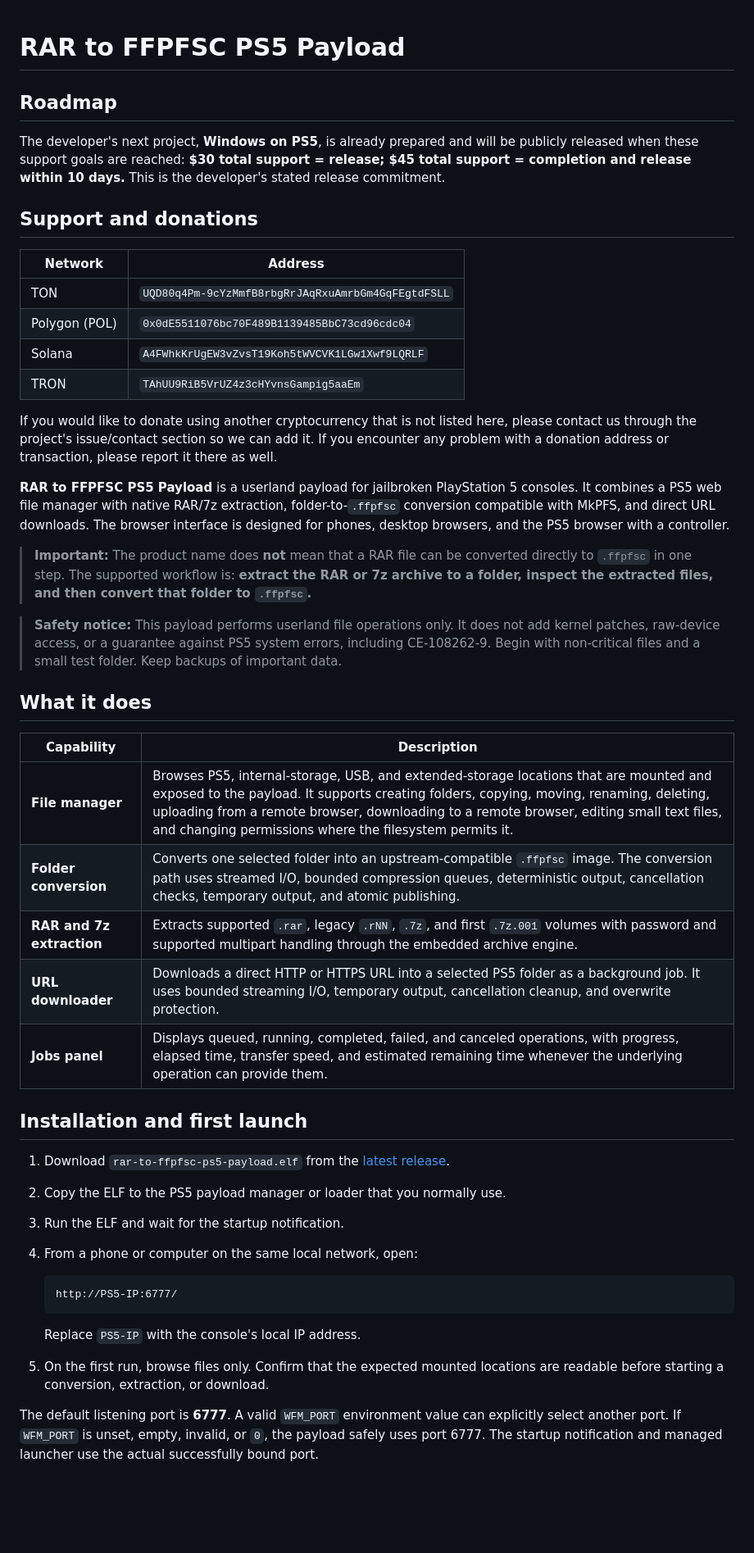
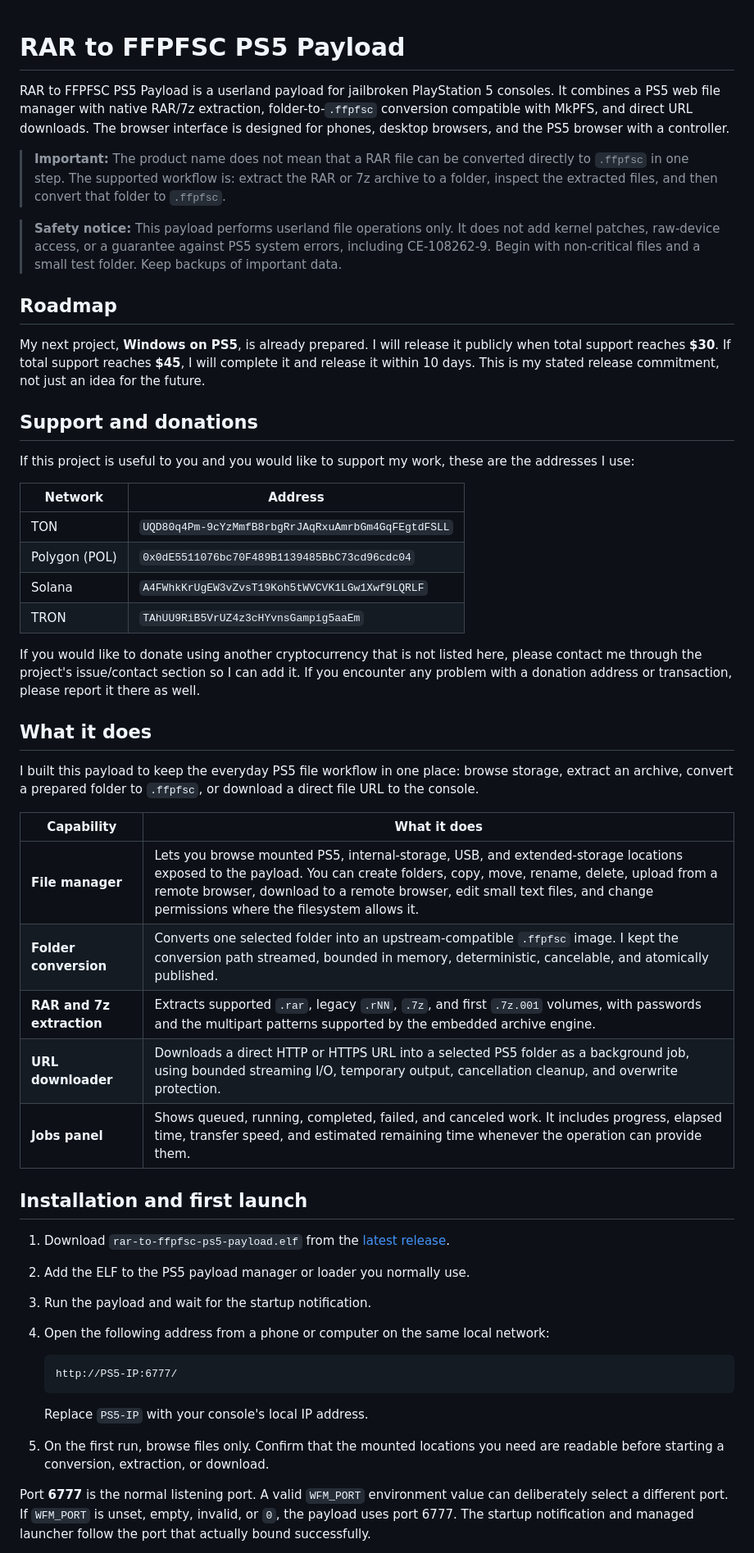
Before and after one commit to rynmrde/ps5-rar-to-ffpfsc-payload, a Markdown page: README.md, the part around one of its changes. Shown at 82% size. Rendered like a GitHub page; blank space fills up the shorter version.

````diff
--- a/README.md
+++ b/README.md
@@ -1,10 +1,18 @@
 # RAR to FFPFSC PS5 Payload
+
+RAR to FFPFSC PS5 Payload is a userland payload for jailbroken PlayStation 5 consoles. It combines a PS5 web file manager with native RAR/7z extraction, folder-to-`.ffpfsc` conversion compatible with MkPFS, and direct URL downloads. The browser interface is designed for phones, desktop browsers, and the PS5 browser with a controller.
+
+> **Important:** The product name does not mean that a RAR file can be converted directly to `.ffpfsc` in one step. The supported workflow is: extract the RAR or 7z archive to a folder, inspect the extracted files, and then convert that folder to `.ffpfsc`.
+
+> **Safety notice:** This payload performs userland file operations only. It does not add kernel patches, raw-device access, or a guarantee against PS5 system errors, including CE-108262-9. Begin with non-critical files and a small test folder. Keep backups of important data.
 
 ## Roadmap
 
-The developer's next project, **Windows on PS5**, is already prepared and will be publicly released when these support goals are reached: **$30 total support = release; $45 total support = completion and release within 10 days.** This is the developer's stated release commitment.
+My next project, **Windows on PS5**, is already prepared. I will release it publicly when total support reaches **$30**. If total support reaches **$45**, I will complete it and release it within 10 days. This is my stated release commitment, not just an idea for the future.
 
 ## Support and donations
+
+If this project is useful to you and you would like to support my work, these are the addresses I use:
 
 | Network | Address |
 | --- | --- |
@@ -13,38 +21,34 @@ The developer's next project, **Windows on PS5**, is already prepared and will b
 | Solana | `A4FWhkKrUgEW3vZvsT19Koh5tWVCVK1LGw1Xwf9LQRLF` |
 | TRON | `TAhUU9RiB5VrUZ4z3cHYvnsGampig5aaEm` |
 
-If you would like to donate using another cryptocurrency that is not listed here, please contact us through the project's issue/contact section so we can add it. If you encounter any problem with a donation address or transaction, please report it there as well.
-
-**RAR to FFPFSC PS5 Payload** is a userland payload for jailbroken PlayStation 5 consoles. It combines a PS5 web file manager with native RAR/7z extraction, folder-to-`.ffpfsc` conversion compatible with MkPFS, and direct URL downloads. The browser interface is designed for phones, desktop browsers, and the PS5 browser with a controller.
-
-> **Important:** The product name does **not** mean that a RAR file can be converted directly to `.ffpfsc` in one step. The supported workflow is: **extract the RAR or 7z archive to a folder, inspect the extracted files, and then convert that folder to `.ffpfsc`.**
-
-> **Safety notice:** This payload performs userland file operations only. It does not add kernel patches, raw-device access, or a guarantee against PS5 system errors, including CE-108262-9. Begin with non-critical files and a small test folder. Keep backups of important data.
+If you would like to donate using another cryptocurrency that is not listed here, please contact me through the project's issue/contact section so I can add it. If you encounter any problem with a donation address or transaction, please report it there as well.
 
 ## What it does
 
-| Capability | Description |
+I built this payload to keep the everyday PS5 file workflow in one place: browse storage, extract an archive, convert a prepared folder to `.ffpfsc`, or download a direct file URL to the console.
+
+| Capability | What it does |
 | --- | --- |
-| **File manager** | Browses PS5, internal-storage, USB, and extended-storage locations that are mounted and exposed to the payload. It supports creating folders, copying, moving, renaming, deleting, uploading from a remote browser, downloading to a remote browser, editing small text files, and changing permissions where the filesystem permits it. |
-| **Folder conversion** | Converts one selected folder into an upstream-compatible `.ffpfsc` image. The conversion path uses streamed I/O, bounded compression queues, deterministic output, cancellation checks, temporary output, and atomic publishing. |
-| **RAR and 7z extraction** | Extracts supported `.rar`, legacy `.rNN`, `.7z`, and first `.7z.001` volumes with password and supported multipart handling through the embedded archive engine. |
-| **URL downloader** | Downloads a direct HTTP or HTTPS URL into a selected PS5 folder as a background job. It uses bounded streaming I/O, temporary output, cancellation cleanup, and overwrite protection. |
-| **Jobs panel** | Displays queued, running, completed, failed, and canceled operations, with progress, elapsed time, transfer speed, and estimated remaining time whenever the underlying operation can provide them. |
+| **File manager** | Lets you browse mounted PS5, internal-storage, USB, and extended-storage locations exposed to the payload. You can create folders, copy, move, rename, delete, upload from a remote browser, download to a remote browser, edit small text files, and change permissions where the filesystem allows it. |
+| **Folder conversion** | Converts one selected folder into an upstream-compatible `.ffpfsc` image. I kept the conversion path streamed, bounded in memory, deterministic, cancelable, and atomically published. |
+| **RAR and 7z extraction** | Extracts supported `.rar`, legacy `.rNN`, `.7z`, and first `.7z.001` volumes, with passwords and the multipart patterns supported by the embedded archive engine. |
+| **URL downloader** | Downloads a direct HTTP or HTTPS URL into a selected PS5 folder as a background job, using bounded streaming I/O, temporary output, cancellation cleanup, and overwrite protection. |
+| **Jobs panel** | Shows queued, running, completed, failed, and canceled work. It includes progress, elapsed time, transfer speed, and estimated remaining time whenever the operation can provide them. |
 
 ## Installation and first launch
 
 1. Download `rar-to-ffpfsc-ps5-payload.elf` from the [latest release][7].
-2. Copy the ELF to the PS5 payload manager or loader that you normally use.
-3. Run the ELF and wait for the startup notification.
-4. From a phone or computer on the same local network, open:
+2. Add the ELF to the PS5 payload manager or loader you normally use.
+3. Run the payload and wait for the startup notification.
+4. Open the following address from a phone or computer on the same local network:
 
    ```text
    http://PS5-IP:6777/
    ```
 
-   Replace `PS5-IP` with the console's local IP address.
+   Replace `PS5-IP` with your console's local IP address.
 
-5. On the first run, browse files only. Confirm that the expected mounted locations are readable before starting a conversion, extraction, or download.
+5. On the first run, browse files only. Confirm that the mounted locations you need are readable before starting a conversion, extraction, or download.
 
-The default listening port is **6777**. A valid `WFM_PORT` environment value can explicitly select another port. If `WFM_PORT` is unset, empty, invalid, or `0`, the payload safely uses port 6777. The startup notification and managed launcher use the actual successfully bound port.
+Port **6777** is the normal listening port. A valid `WFM_PORT` environment value can deliberately select a different port. If `WFM_PORT` is unset, empty, invalid, or `0`, the payload uses port 6777. The startup notification and managed launcher follow the port that actually bound successfully.
 
````
Also changed, not shown: other parts of README.md (+46 -48 lines).
